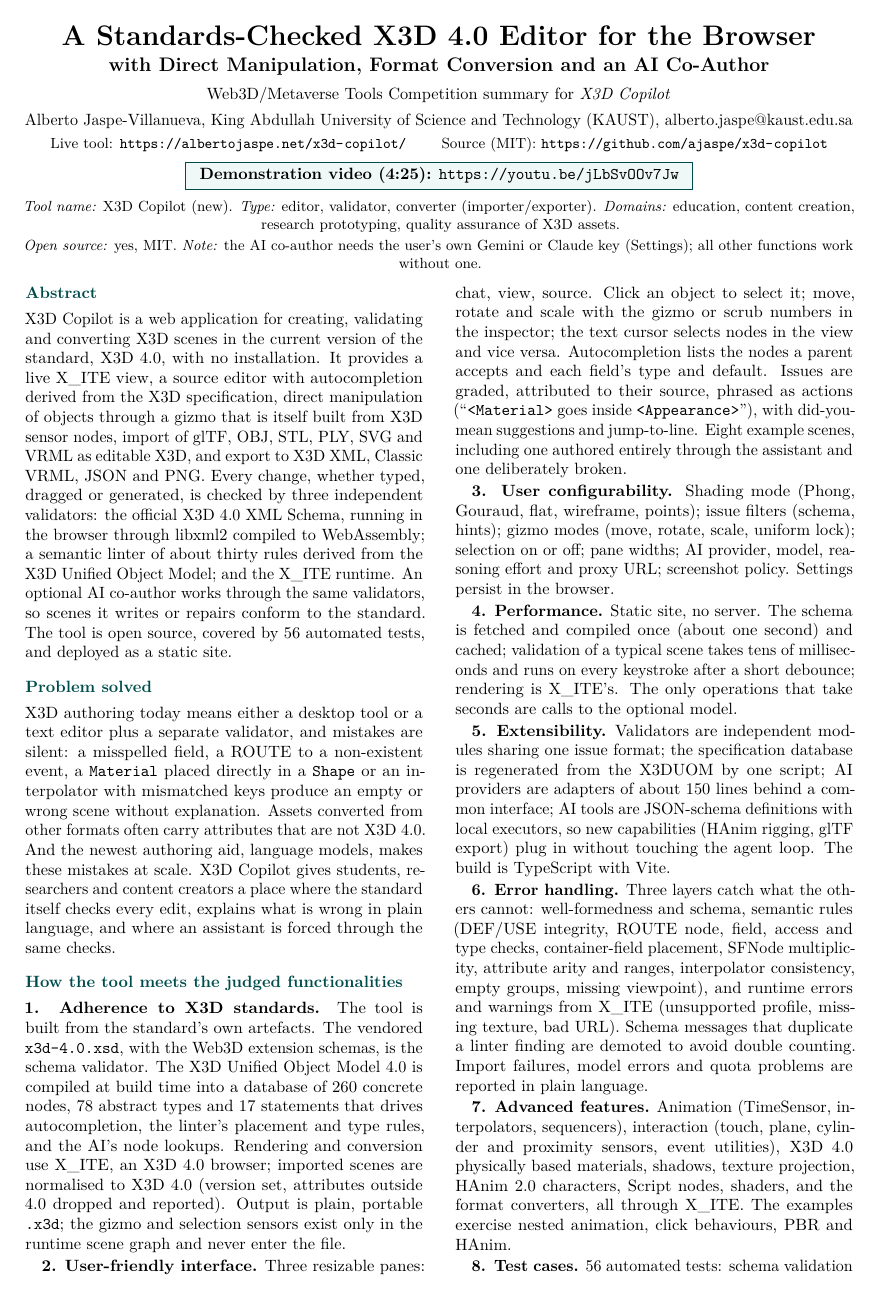
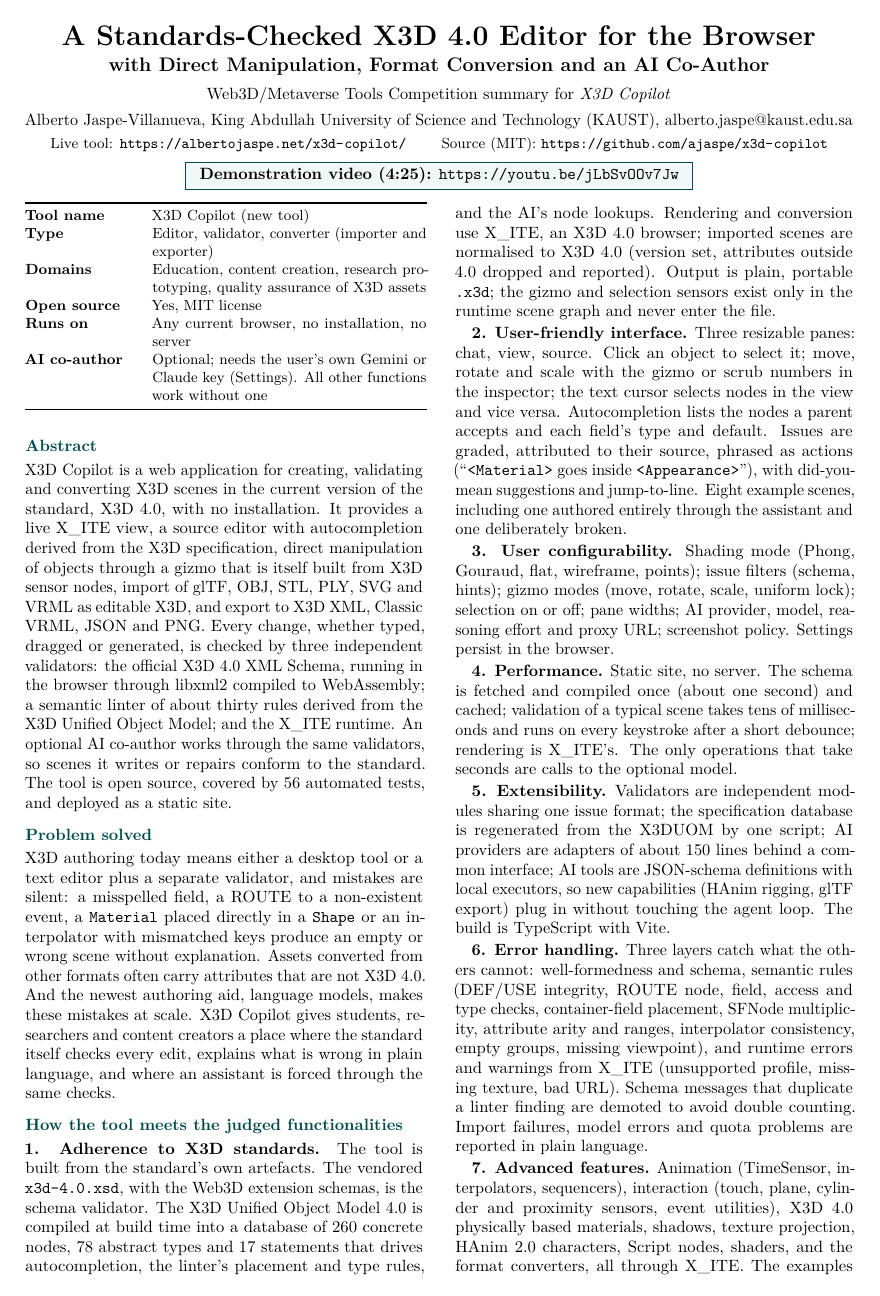
Before and after one commit to ajaspe/x3d-copilot, a LaTeX document (docs/submission/tools/summary.tex): page 1 of 2. Compiled offline with pdfLaTeX.

Commit message:
Tools summary: PBR-study screenshot, submission fields table
Co-Authored-By: Claude Fable 5.1 <noreply@anthropic.com>

```diff
--- a/docs/submission/tools/summary.tex
+++ b/docs/submission/tools/summary.tex
@@ -32,12 +32,22 @@
 {\small Live tool: \url{https://albertojaspe.net/x3d-copilot/} \qquad Source (MIT): \url{https://github.com/ajaspe/x3d-copilot}\par}
 \vspace{5pt}
 {\fcolorbox{teal!60!black}{teal!6}{\parbox{0.6\textwidth}{\centering\normalsize\textbf{Demonstration video (4:25):} \href{https://youtu.be/jLbSvOOv7Jw}{\texttt{https://youtu.be/jLbSvOOv7Jw}}}}\par}
-\vspace{6pt}
-{\small\textit{Tool name:} X3D Copilot (new). \textit{Type:} editor, validator, converter (importer/exporter). \textit{Domains:} education, content creation, research prototyping, quality assurance of X3D assets.\par}
-\vspace{2pt}
-{\small\textit{Open source:} yes, MIT. \textit{Note:} the AI co-author needs the user's own Gemini or Claude key (Settings); all other functions work without one.\par}
 \vspace{8pt}
 }]
+
+\begin{table}[H]
+\small
+\begin{tabular}{@{}p{0.27\columnwidth}p{0.69\columnwidth}@{}}
+\toprule
+\textbf{Tool name} & X3D Copilot (new tool) \\
+\textbf{Type} & Editor, validator, converter (importer and exporter) \\
+\textbf{Domains} & Education, content creation, research prototyping, quality assurance of X3D assets \\
+\textbf{Open source} & Yes, MIT license \\
+\textbf{Runs on} & Any current browser, no installation, no server \\
+\textbf{AI co-author} & Optional; needs the user's own Gemini or Claude key (Settings). All other functions work without one \\
+\bottomrule
+\end{tabular}
+\end{table}
 
 \section{Abstract}
 X3D Copilot is a web application for creating, validating and converting X3D scenes in the current version of the standard, X3D~4.0, with no installation. It provides a live X\_ITE view, a source editor with autocompletion derived from the X3D specification, direct manipulation of objects through a gizmo that is itself built from X3D sensor nodes, import of glTF, OBJ, STL, PLY, SVG and VRML as editable X3D, and export to X3D XML, Classic VRML, JSON and PNG. Every change, whether typed, dragged or generated, is checked by three independent validators: the official X3D~4.0 XML Schema, running in the browser through libxml2 compiled to WebAssembly; a semantic linter of about thirty rules derived from the X3D Unified Object Model; and the X\_ITE runtime. An optional AI co-author works through the same validators, so scenes it writes or repairs conform to the standard. The tool is open source, covered by 56 automated tests, and deployed as a static site.
```
Also changed, not shown: docs/submission/tools/fig-ui-tools.png, docs/submission/tools/x3d-copilot-tools-summary.pdf, docs/submission/tools/summary.tex (2 more changed lines), 1 other file.
